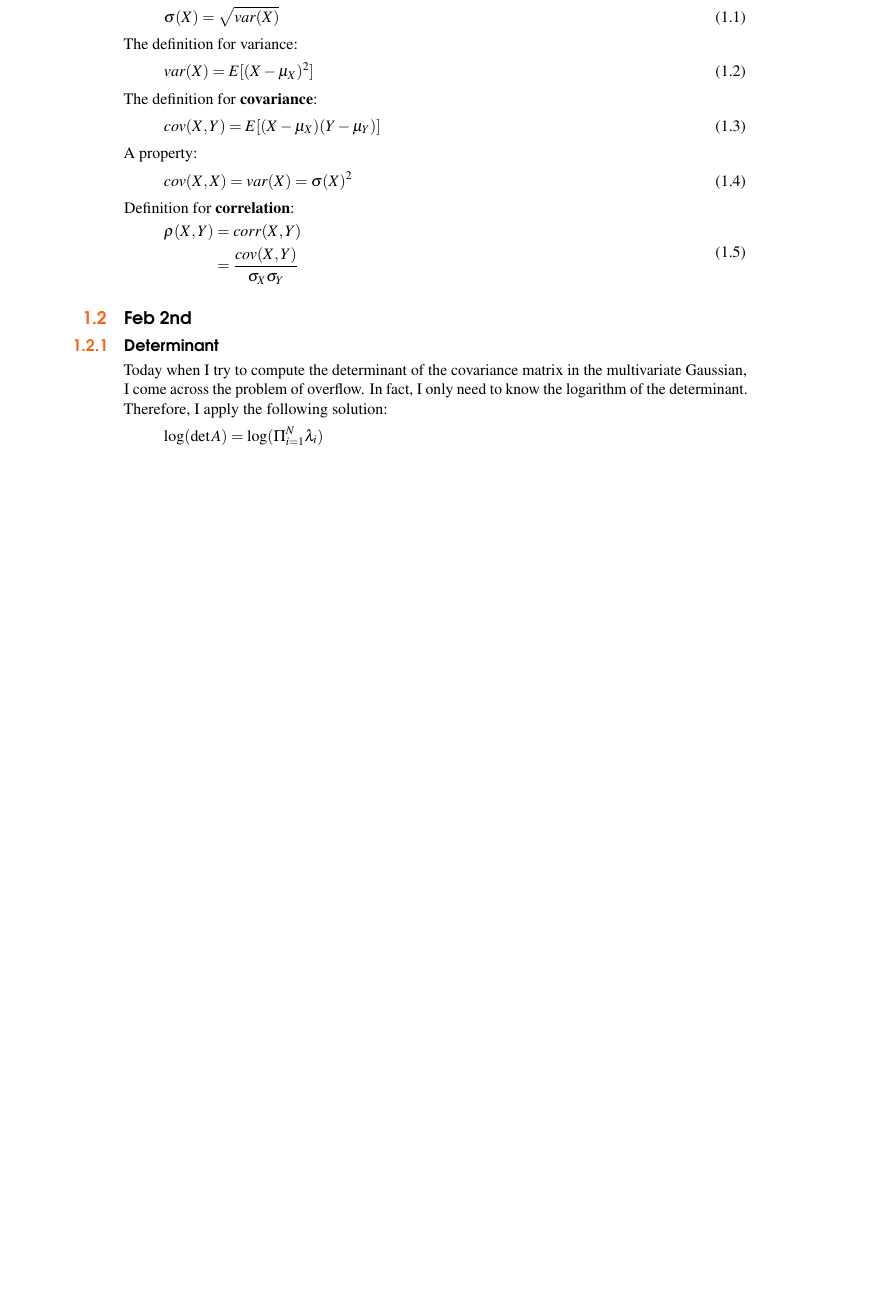
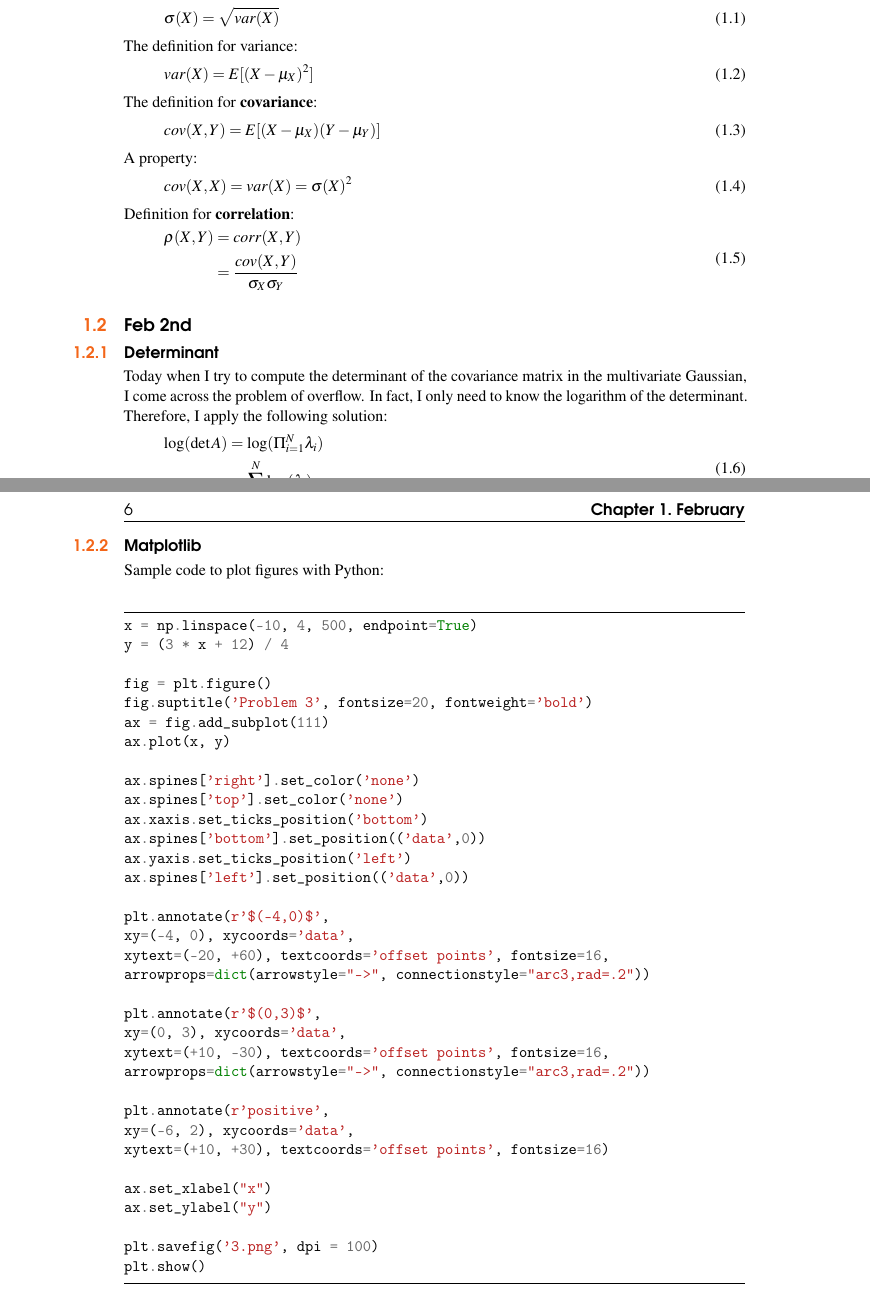
Before and after one commit to sai-bi/DailyNotes, a LaTeX book (tex/dailynotes.tex, which reads tex/feb.tex): part of page 5 of 5 before the commit and two parts of pages 5 and 6 of 6 after it, the two joined at a grey line, cut so that both start at the same text, the shorter picture padded with empty space. Compiled offline with pdfLaTeX.

Commit message:
add: code

```diff
--- a/tex/dailynotes.tex
+++ b/tex/dailynotes.tex
@@ -1,7 +1,9 @@
 \documentclass[11pt,fleqn]{book}
 
 \input{structure}
-
+\usepackage{minted}
+%\definecolor{light-gray}{rgb}{0.9,0.9,0.9}
+%\setminted{bgcolor=light-gray}
 \begin{document}
 	\begingroup
 	\thispagestyle{empty}
--- a/tex/feb.tex
+++ b/tex/feb.tex
@@ -28,7 +28,7 @@ Definition for \textbf{correlation}:
 
 \section{Feb 2nd}\index{Feb 2nd}
 
-\subsection{Determinant}
+\subsection{Determinant}\index{Determinant}
 Today when I try to compute the determinant of the covariance matrix in the multivariate Gaussian, I come across the problem of overflow. In fact, I only
 need to know the logarithm of the determinant. Therefore, I apply the following solution:
 \begin{align}
@@ -37,3 +37,44 @@ need to know the logarithm of the determinant. Therefore, I apply the following
 				 & = \sum_{i=1}^{N} \log(\lambda_i)
 	\end{split}
 \end{align}
+
+\subsection{Matplotlib}\index{Matplotlib}
+Sample code to plot figures with Python:
+
+\begin{minted}[frame=lines, framesep=2mm,]
+	       {python}
+x = np.linspace(-10, 4, 500, endpoint=True)
+y = (3 * x + 12) / 4
+
+fig = plt.figure()
+fig.suptitle('Problem 3', fontsize=20, fontweight='bold')
+ax = fig.add_subplot(111)
+ax.plot(x, y)
+
+ax.spines['right'].set_color('none')
+ax.spines['top'].set_color('none')
+ax.xaxis.set_ticks_position('bottom')
+ax.spines['bottom'].set_position(('data',0))
+ax.yaxis.set_ticks_position('left')
+ax.spines['left'].set_position(('data',0))
+
+plt.annotate(r'$(-4,0)$',
+xy=(-4, 0), xycoords='data',
+xytext=(-20, +60), textcoords='offset points', fontsize=16,
+arrowprops=dict(arrowstyle="->", connectionstyle="arc3,rad=.2"))
+
+plt.annotate(r'$(0,3)$',
+xy=(0, 3), xycoords='data',
+xytext=(+10, -30), textcoords='offset points', fontsize=16,
+arrowprops=dict(arrowstyle="->", connectionstyle="arc3,rad=.2"))
+
+plt.annotate(r'positive',
+xy=(-6, 2), xycoords='data',
+xytext=(+10, +30), textcoords='offset points', fontsize=16)
+
+ax.set_xlabel("x")
+ax.set_ylabel("y")
+
+plt.savefig('3.png', dpi = 100)
+plt.show()
+\end{minted}
```
Also changed, not shown: tex/feb.tex (2 more changed lines).
